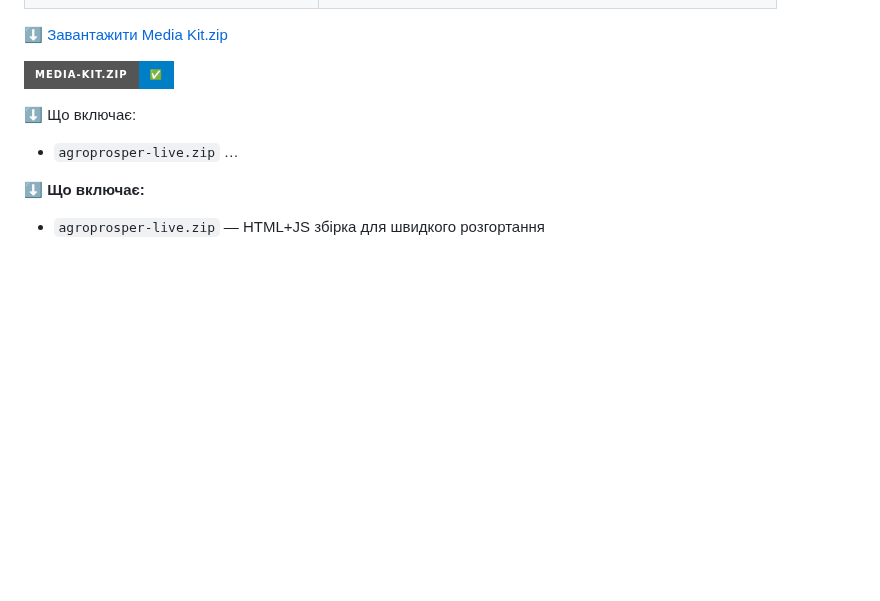
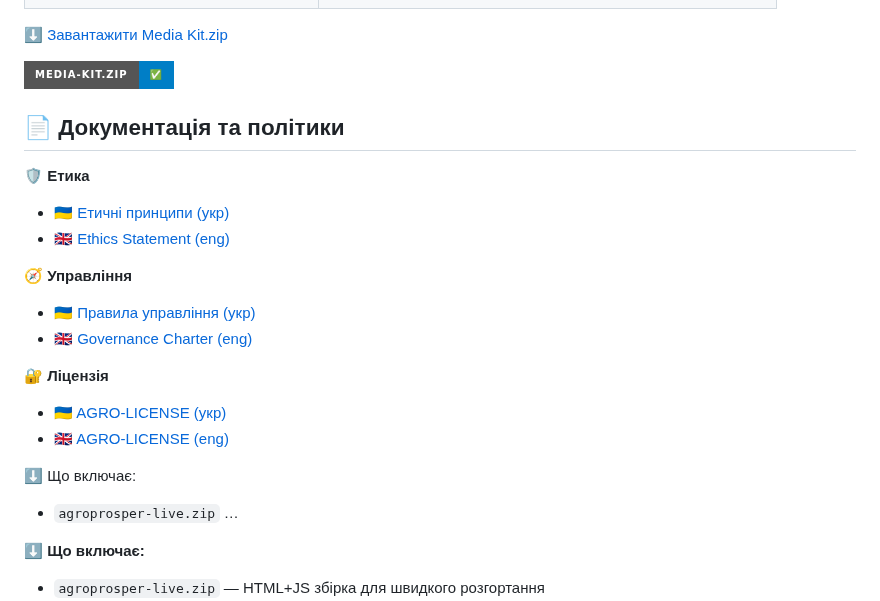
Before and after one commit to SerghiiLimborskyi/AgroProsper, a Markdown page: README.md, the part around the change. Drawn GitHub-style; badges without logos; blank space fills up the shorter version.

Commit message:
Update README.md
📄 Додано розділ документації в README.md


Signed-off-by: AgroProsper <84835838+SerghiiLimborskyi@users.noreply.github.com>

```diff
--- a/README.md
+++ b/README.md
@@ -32,6 +32,20 @@
 ⬇️ [Завантажити Media Kit.zip](https://github.com/SerghiiLimborskyi/AgroProsper/releases/latest)
 
 [![📦 Media Kit](https://img.shields.io/badge/media--kit.zip-✅-blue?style=for-the-badge&logo=github)](https://github.com/SerghiiLimborskyi/AgroProsper/releases/latest)
+
+## 📄 Документація та політики
+
+🛡️ **Етика**
+- 🇺🇦 [Етичні принципи (укр)](docs/ethics.uk.md)
+- 🇬🇧 [Ethics Statement (eng)](docs/ethics.en.md)
+
+🧭 **Управління**
+- 🇺🇦 [Правила управління (укр)](docs/governance.uk.md)
+- 🇬🇧 [Governance Charter (eng)](docs/governance.en.md)
+
+🔐 **Ліцензія**
+- 🇺🇦 [AGRO-LICENSE (укр)](AGRO-LICENSE.uk.txt)
+- 🇬🇧 [AGRO-LICENSE (eng)](AGRO-LICENSE.en.txt)
 
 ⬇️ Що включає:
 - `agroprosper-live.zip` …
```
